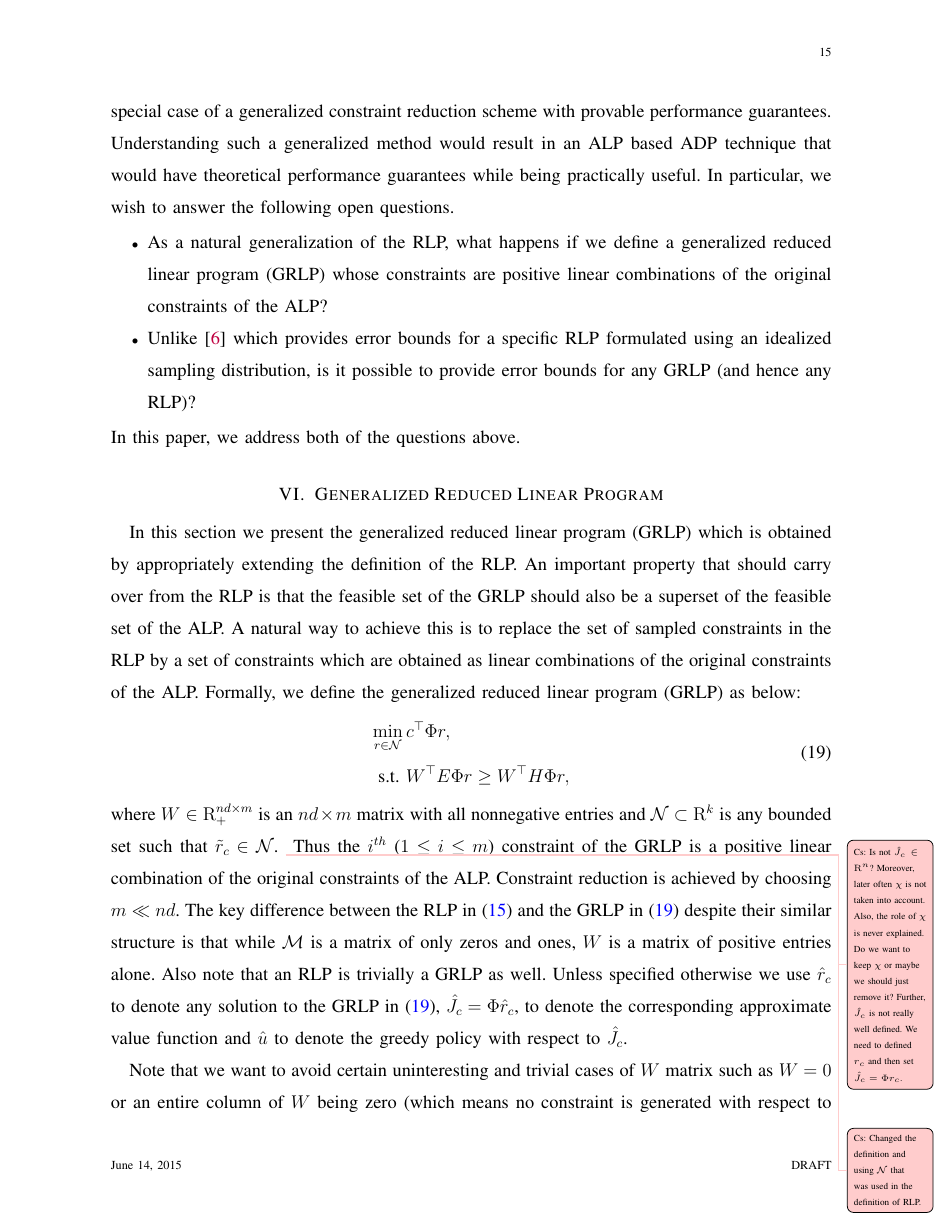
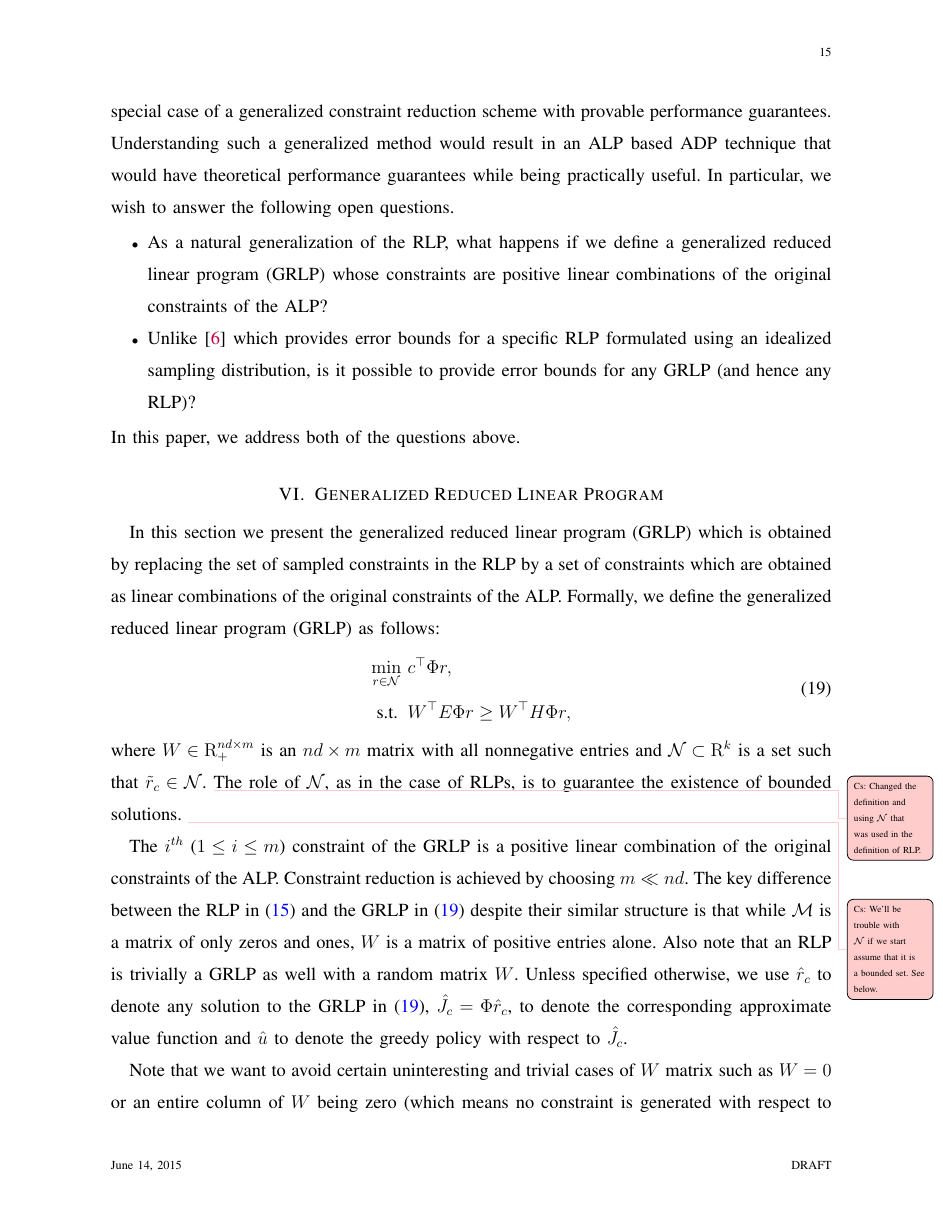
Before and after one commit to Szepi/generalized_linprog, a LaTeX paper (autocontgrlp.tex, which reads grlp.tex): page 15 of 34. Compiled offline with pdfLaTeX.

Commit message:
GRLP cleaning

```diff
--- a/grlp.tex
+++ b/grlp.tex
@@ -1,18 +1,18 @@
 %!TEX root =  autocontgrlp.tex
 \section{Generalized Reduced Linear Program}
-In this section we present the generalized reduced linear program (GRLP) which is obtained by appropriately extending the definition of the RLP. An important property that should carry over from the RLP is that the feasible set of the GRLP should also be a superset of the feasible set of the ALP. A natural way to achieve this is to replace the set of sampled constraints in the RLP by a set of constraints which are obtained as linear combinations of the original constraints of the ALP. Formally, we define the generalized reduced linear program (GRLP) as below:
+In this section we present the generalized reduced linear program (GRLP) which is obtained by replacing the set of sampled constraints in the RLP by a set of constraints which are obtained as linear combinations of the original constraints of the ALP. Formally, we define the generalized reduced linear program (GRLP) as follows:
 \begin{align}\label{grlp}
 \begin{split}
-\underset{r\in \N}{\min}\, &c^\top \Phi r,\\
-\text{s.t.}\mb & W^\top E\Phi r\geq W^\top H \Phi r,
+\underset{r\in \N}{\min}\, &\, c^\top \Phi r,\\
+\text{s.t.}\mb & \,W^\top E\Phi r\geq W^\top H \Phi r,
 \end{split}
 \end{align}
-where $W \in \R_+^{nd\times m}$ is an $nd\times m$ matrix with all nonnegative entries and $\N \subset \R^k$ is any bounded set such that $\tilde{r}_c \in \N$. \todoc{Is not $\hj\in \R^n$?
-Moreover, later often $\chi$ is not taken into account.
-Also, the role of $\chi$ is never explained. Do we want to keep $\chi$ or maybe we should just remove it?
-Further, $\hj$ is not really well defined. We need to defined $r_c$ and then set $\hj = \Phi r_c$.
-}
+where $W \in \R_+^{nd\times m}$ is an $nd\times m$ matrix with all nonnegative entries and
+$\N \subset \R^k$ is a set such that $\tilde{r}_c \in \N$.
 \todoc{Changed the definition and using $\N$ that was used in the definition of RLP.}
-Thus the $i^{th}$ ($1\leq i\leq m$) constraint of the GRLP is a positive linear combination of the original constraints of the ALP. Constraint reduction is achieved by choosing $m\ll nd$. The key difference between the RLP in \eqref{rlpshort} and the GRLP in \eqref{grlp} despite their similar structure is that while $\M$ is a matrix of only zeros and ones, $W$ is a matrix of positive entries alone. Also note that an RLP is trivially a GRLP as well. Unless specified otherwise we use $\hr$ to denote any solution to the GRLP in \eqref{grlp}, $\hj=\Phi \hr$, to denote the corresponding approximate value function and $\hu$ to denote the greedy policy with respect to $\hj$.\par
-Note that we want to avoid certain uninteresting and trivial cases of $W$ matrix such as $W=0$ or an entire column of $W$ being zero (which means no constraint is generated with respect to that column). Thus it is intuitive to demand that every column of $W$ should be non-negative and have at least one entry which is strictly positive. Also, normalizing columns of $W$ so that they sum to $1$ does not make any difference to the constraints of the RLP. Keeping these in mind we also assume the following throughout the rest of the paper:
+The role of $\N$, as in the case of RLPs, is to guarantee
+the existence of bounded solutions. \todoc{We'll be trouble with $\N$ if we start assume that it is a bounded set. See below.}
+
+The $i^{th}$ ($1\leq i\leq m$) constraint of the GRLP is a positive linear combination of the original constraints of the ALP. Constraint reduction is achieved by choosing $m\ll nd$. The key difference between the RLP in \eqref{rlpshort} and the GRLP in \eqref{grlp} despite their similar structure is that while $\M$ is a matrix of only zeros and ones, $W$ is a matrix of positive entries alone. Also note that an RLP is trivially a GRLP as well with a random matrix $W$. Unless specified otherwise, we use $\hr$ to denote any solution to the GRLP in \eqref{grlp}, $\hj=\Phi \hr$, to denote the corresponding approximate value function and $\hu$ to denote the greedy policy with respect to $\hj$.\par
+Note that we want to avoid certain uninteresting and trivial cases of $W$ matrix such as $W=0$ or an entire column of $W$ being zero (which means no constraint is generated with respect to that column). Thus it is intuitive to demand that every column of $W$ should be non-negative and have at least one entry which is strictly positive. Then, normalizing the columns of $W$ so that they sum to $1$ does not make any difference to the constraints of the RLP. Keeping these in mind we also assume the following throughout the rest of the paper:
 \begin{assumption}\label{wassump}
```
Also changed, not shown: constsamp.tex (+3 -2 lines), schematic.tex (+1 -1 lines), grlp.tex (8 more changed lines).
